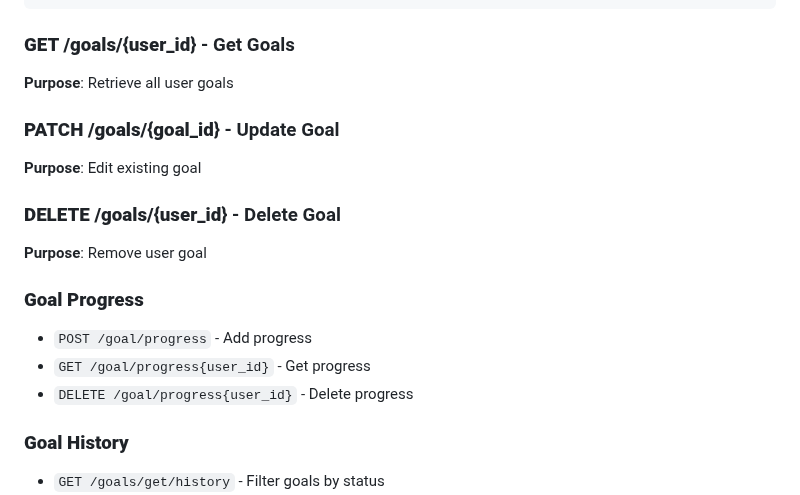
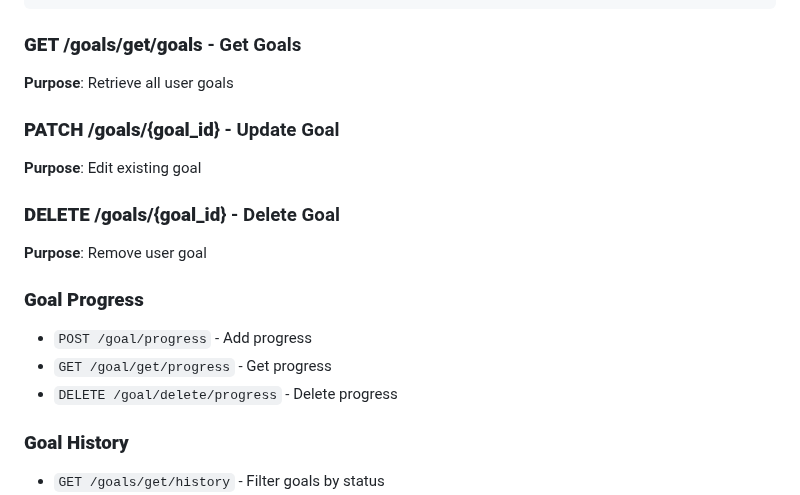
Before and after one commit to scalingup-studio/HealthyApp, a Markdown page: README.md, the part around the change. GitHub-like rendering.

````diff
--- a/README.md
+++ b/README.md
@@ -512,19 +512,19 @@ Headers: Authorization: Bearer {token}
 }
 ```
 
-### **GET /goals/{user_id}** - Get Goals
+### **GET /goals/get/goals** - Get Goals
 **Purpose**: Retrieve all user goals
 
 ### **PATCH /goals/{goal_id}** - Update Goal
 **Purpose**: Edit existing goal
 
-### **DELETE /goals/{user_id}** - Delete Goal
+### **DELETE /goals/{goal_id}** - Delete Goal
 **Purpose**: Remove user goal
 
 ### **Goal Progress**
 - `POST /goal/progress` - Add progress
-- `GET /goal/progress{user_id}` - Get progress
-- `DELETE /goal/progress{user_id}` - Delete progress
+- `GET /goal/get/progress` - Get progress
+- `DELETE /goal/delete/progress` - Delete progress
 
 ### **Goal History**
 - `GET /goals/get/history` - Filter goals by status
````
